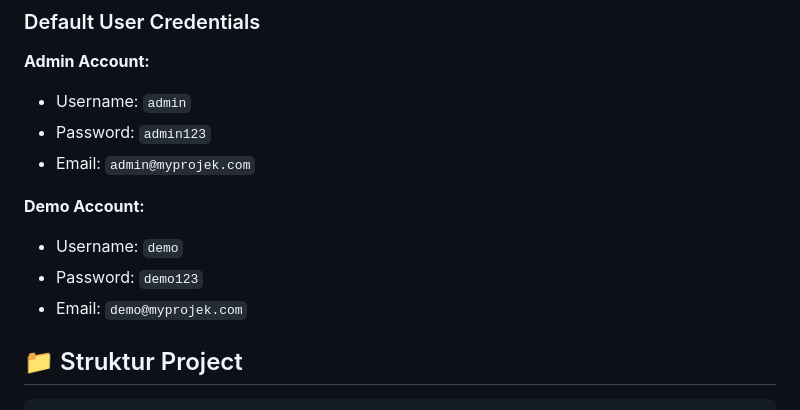
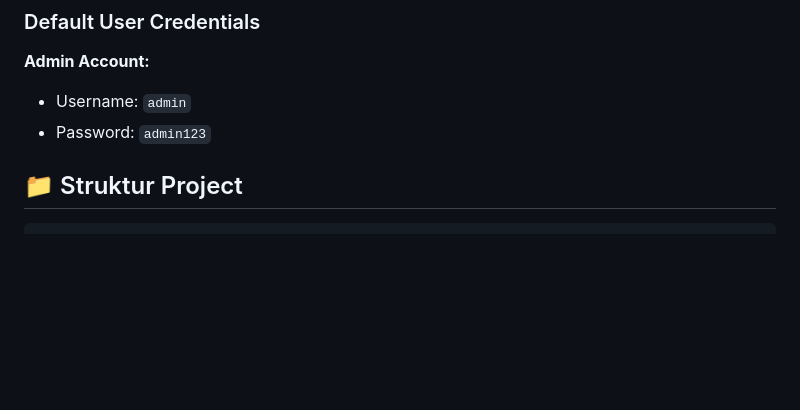
Before and after one commit to Cahyadi-Prasetyo/ArticleBerita-Sederhana, a Markdown page: README.md, the part around the change. Rendered like a GitHub page; blank space fills up the shorter version.

Commit message:
Remove email information from accounts section
Removed email details for admin and demo accounts from README.

```diff
--- a/README.md
+++ b/README.md
@@ -136,12 +136,6 @@ php spark db:seed DatabaseSeeder
 **Admin Account:**
 - Username: `admin`
 - Password: `admin123`
-- Email: `admin@myprojek.com`
-
-**Demo Account:**
-- Username: `demo`
-- Password: `demo123`
-- Email: `demo@myprojek.com`
 
 ## 📁 Struktur Project
 
```
